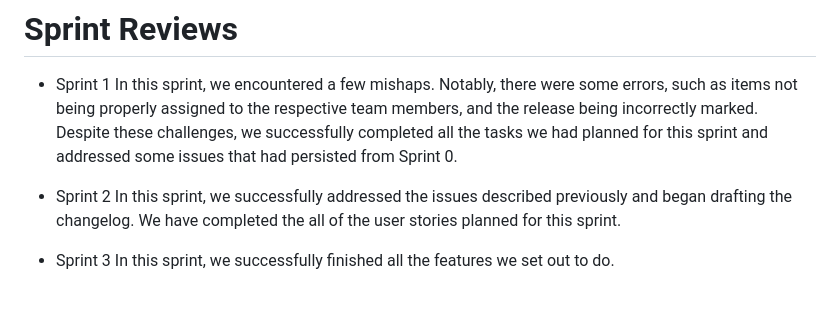
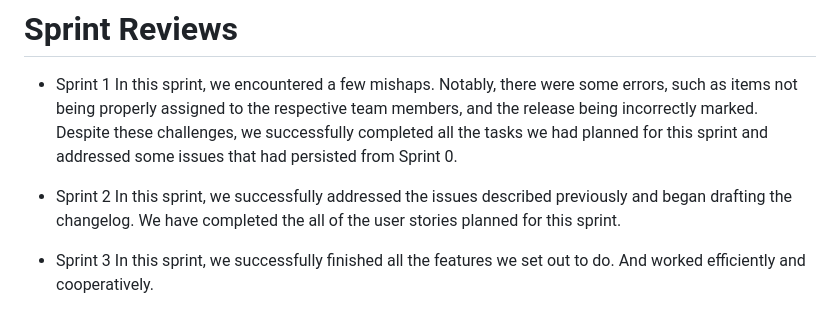
Before and after one commit to PedroLunet/MarineChoice, a Markdown page: README.md, the part around the change. Drawn GitHub-style.

```diff
--- a/README.md
+++ b/README.md
@@ -204,4 +204,4 @@ In this sprint, we encountered a few mishaps. Notably, there were some errors, s
 In this sprint, we successfully addressed the issues described previously and began drafting the changelog. We have completed the all of the user stories planned for this sprint.
 
 - Sprint 3
-In this sprint, we successfully finished all the features we set out to do.
+In this sprint, we successfully finished all the features we set out to do. And worked efficiently and cooperatively.
```
